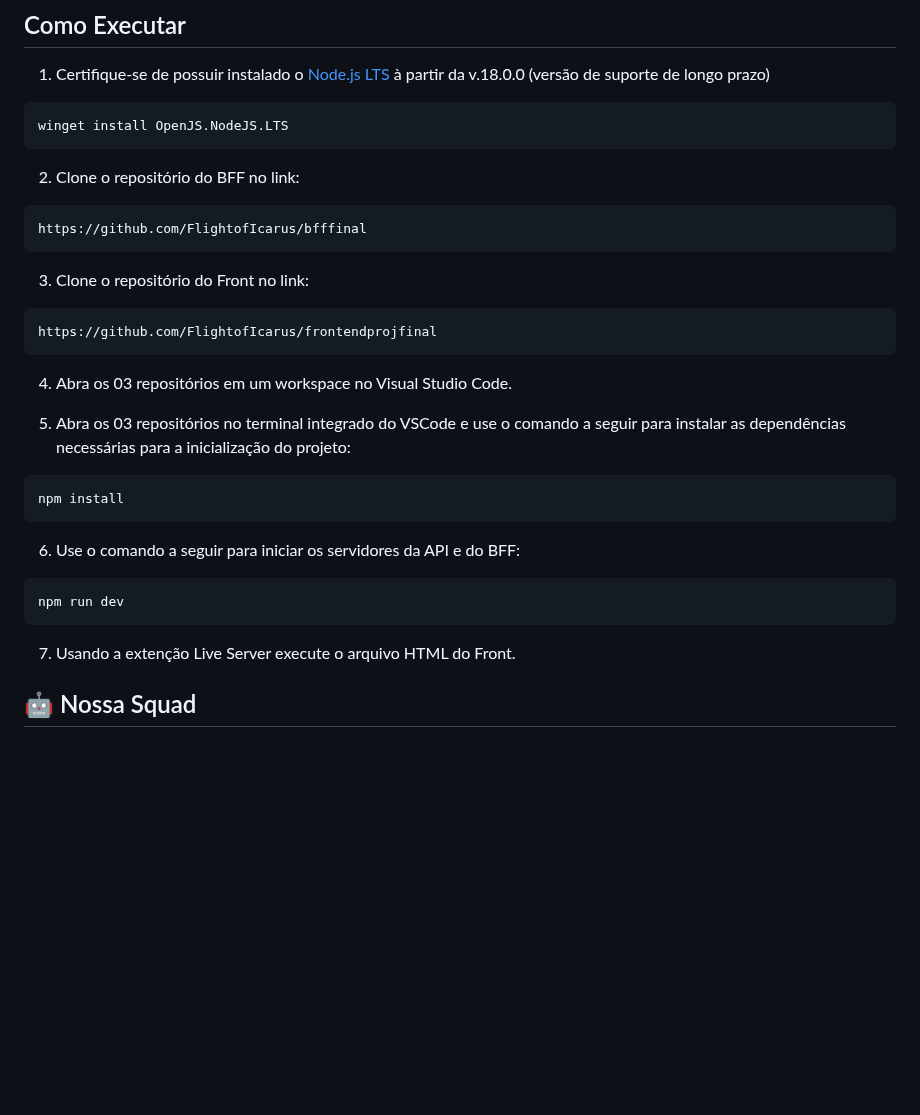
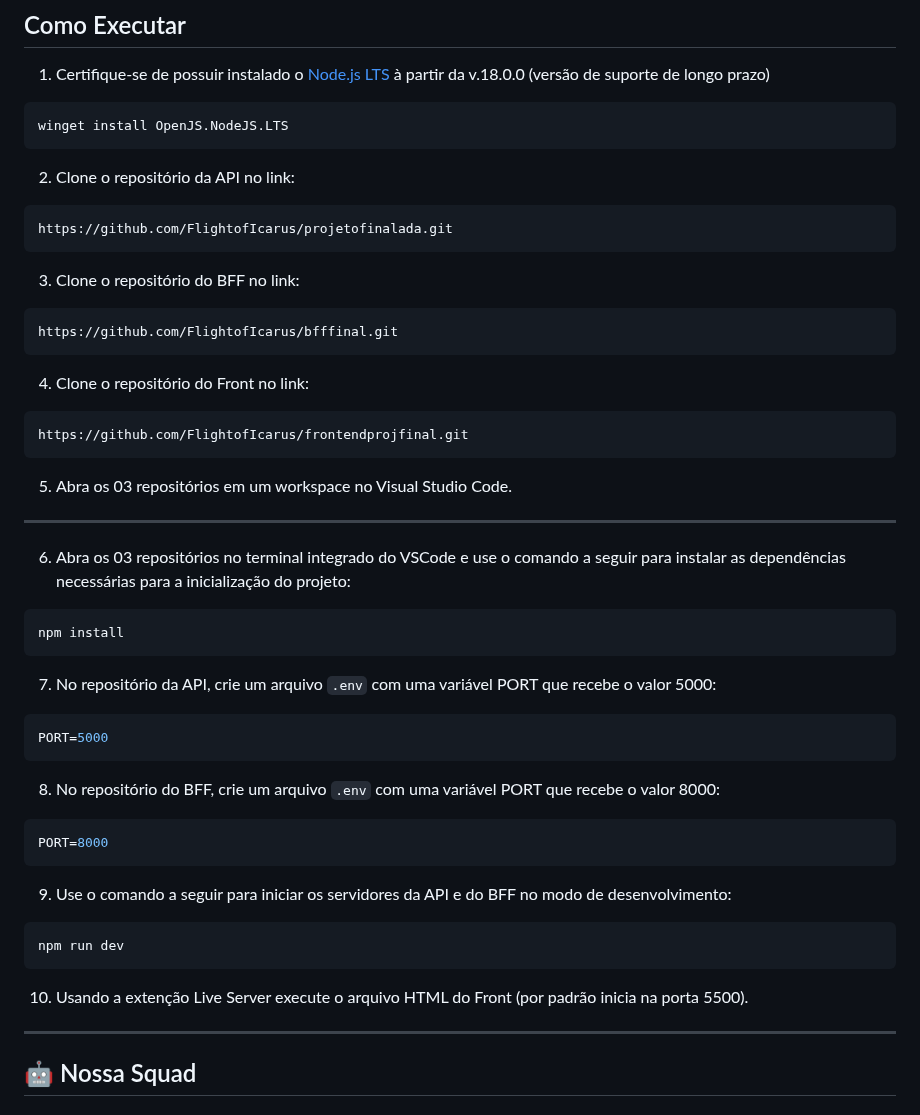
Before and after one commit to FlightofIcarus/projetofinalada, a Markdown page: README.md, the part around the change. Drawn GitHub-style; blank space fills up the shorter version.

Commit message:
doc: Definindo passos para execução do projeto

````diff
--- a/README.md
+++ b/README.md
@@ -52,34 +52,52 @@ Este projeto consiste em uma aplicação que permite calcular o retorno sobre in
 ```sh
 winget install OpenJS.NodeJS.LTS
 ```
-2. Clone o repositório do BFF no link:
+
+2. Clone o repositório da API no link:
 
 ```sh
-https://github.com/FlightofIcarus/bfffinal
+https://github.com/FlightofIcarus/projetofinalada.git
 ```
 
-3. Clone o repositório do Front no link:
+3. Clone o repositório do BFF no link:
 
 ```sh
-https://github.com/FlightofIcarus/frontendprojfinal
+https://github.com/FlightofIcarus/bfffinal.git
 ```
 
-4. Abra os 03 repositórios em um workspace no Visual Studio Code.
+4. Clone o repositório do Front no link:
 
-5. Abra os 03 repositórios no terminal integrado do VSCode e use o comando a seguir para instalar as dependências necessárias para a inicialização do projeto:
+```sh
+https://github.com/FlightofIcarus/frontendprojfinal.git
+```
+
+5. Abra os 03 repositórios em um workspace no Visual Studio Code.
+---
+
+6. Abra os 03 repositórios no terminal integrado do VSCode e use o comando a seguir para instalar as dependências necessárias para a inicialização do projeto:
 
 ```sh
 npm install
 ```
 
-6. Use o comando a seguir para iniciar os servidores da API e do BFF:
+7. No repositório da API, crie um arquivo `.env` com uma variável PORT que recebe o valor 5000:
+```sh
+PORT=5000
+```
+
+8. No repositório do BFF, crie um arquivo `.env` com uma variável PORT que recebe o valor 8000:
+```sh
+PORT=8000
+```
+
+9. Use o comando a seguir para iniciar os servidores da API e do BFF no modo de desenvolvimento:
 
 ```sh
 npm run dev
 ```
 
-7. Usando a extenção Live Server execute o arquivo HTML do Front.
-
+10. Usando a extenção Live Server execute o arquivo HTML do Front (por padrão inicia na porta 5500).
+---
 
 ## 🤖 Nossa Squad
 
````
